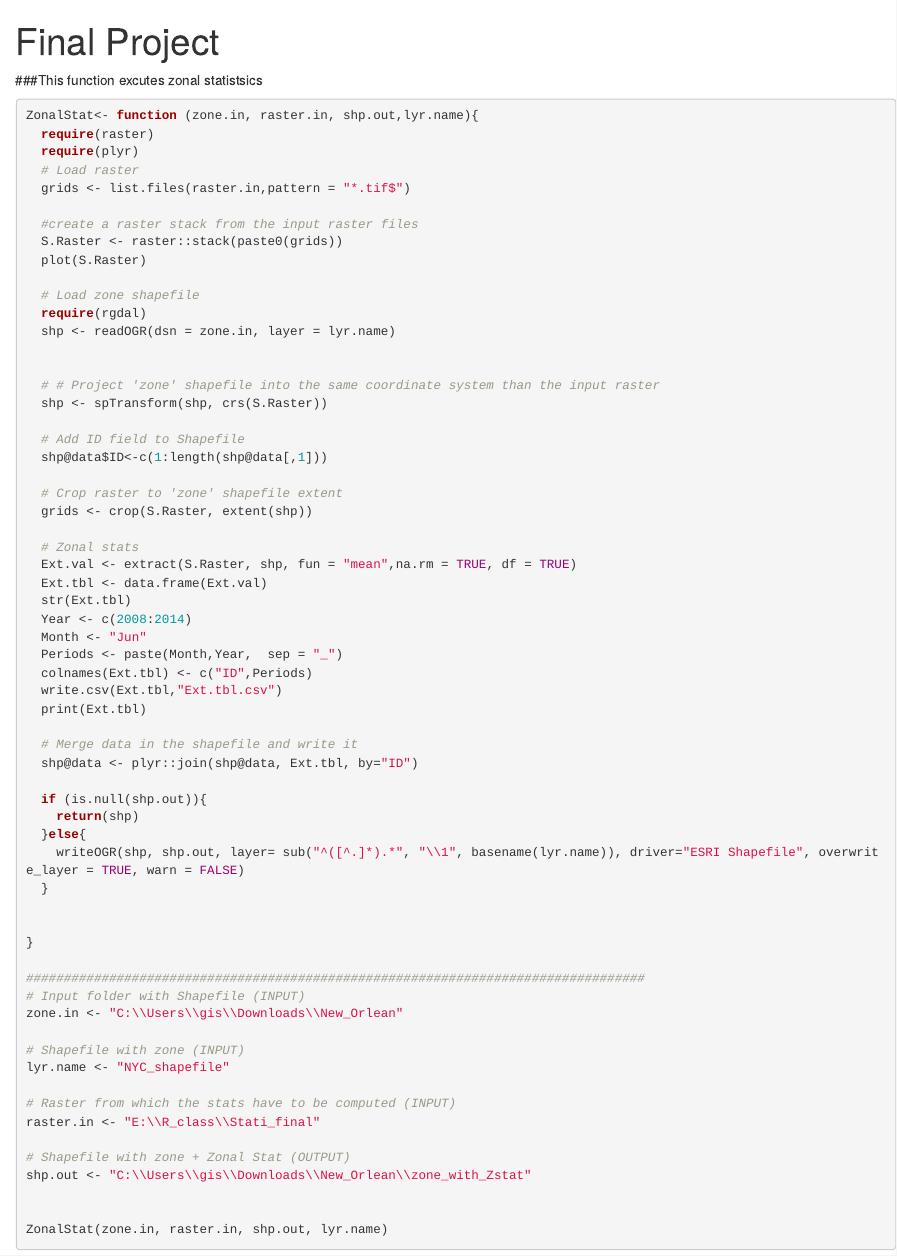
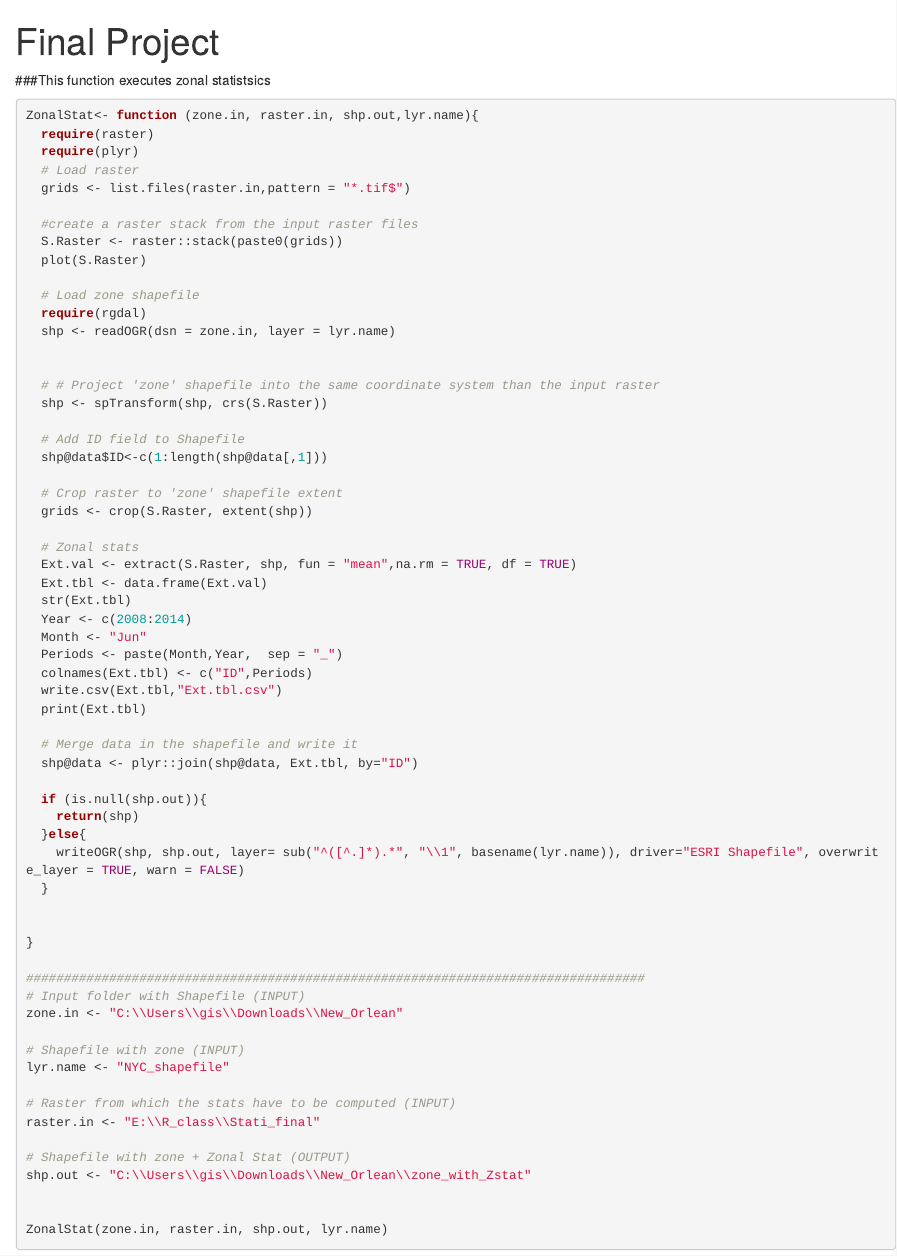
Before and after one commit to Abitii/Abitii_Rprogr.github.io, an R Markdown document (Final.Rmd): the page in a window 1100 px wide, from its top. Rendered offline with R 4.5, knitr and Pandoc, with nearby package versions; some code elsewhere in the file could not run offline; common packages that the code uses without loading them are loaded.

Commit message:
add file

````diff
--- a/Final.Rmd
+++ b/Final.Rmd
@@ -3,7 +3,7 @@ title: "Final Project"
 output: html_notebook
 ---
 
-###This function excutes zonal statistsics
+###This function executes zonal statistsics
 
 ```{r}
 ZonalStat<- function (zone.in, raster.in, shp.out,lyr.name){
````
Also changed, not shown: Project.html.
